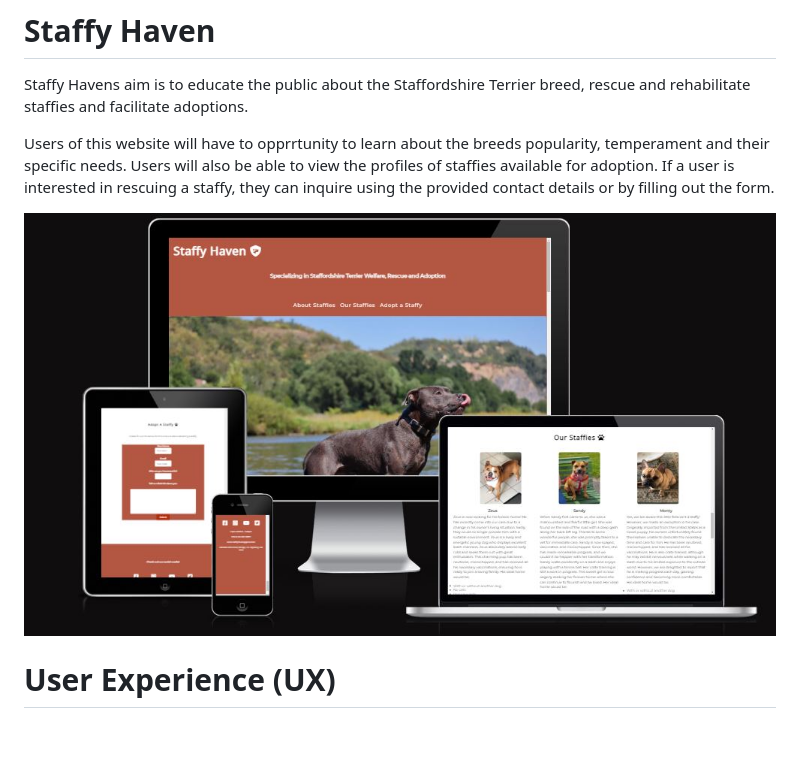
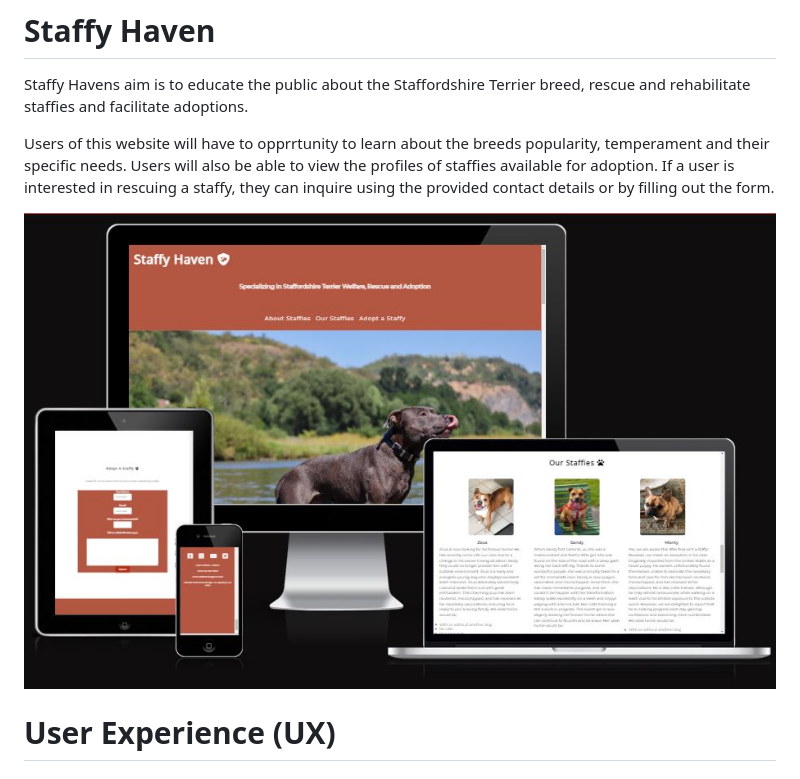
Before and after one commit to Hugh1996/Staffies4U-PP1, a Markdown page: README.md, the part around the change. Rendered like a GitHub page; pictures changed too: images2/responsive.JPG (added), images2/responsive.jpg (deleted); blank space fills up the shorter version.

Commit message:
docs: adjust responsive image

```diff
--- a/README.md
+++ b/README.md
@@ -4,7 +4,7 @@ Staffy Havens aim is to educate the public about the Staffordshire Terrier breed
 
 Users of this website will have to opprrtunity to learn about the breeds popularity, temperament and their specific needs. Users will also be able to view the profiles of staffies available for adoption. If a user is interested in rescuing a staffy, they can inquire using the provided contact details or by filling out the form.
 
-![Am I Responsive?](./images2/responsive.jpg)
+![Am I Responsive?](./images2/responsive.JPG)
 
 # User Experience (UX)
 
```
